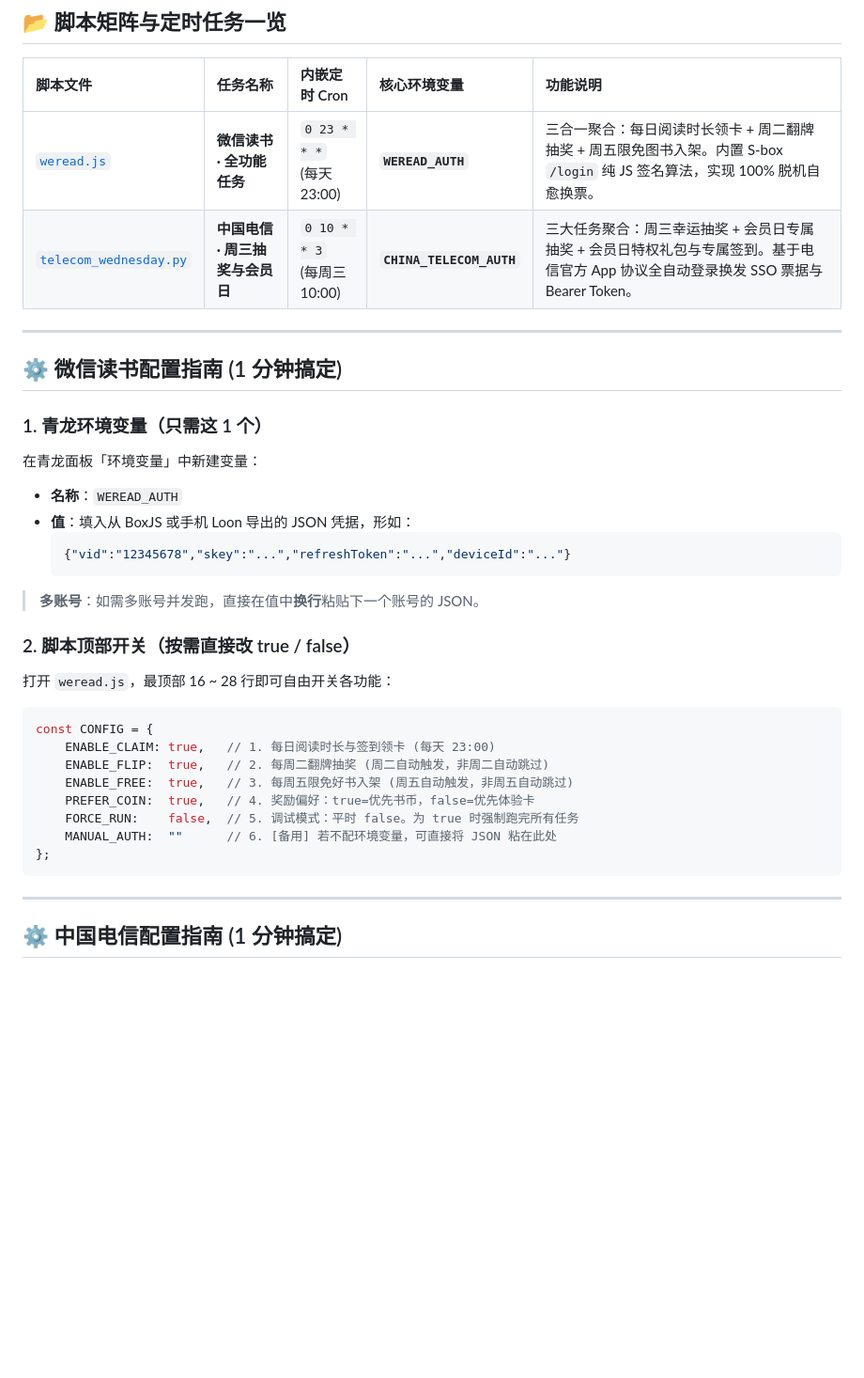
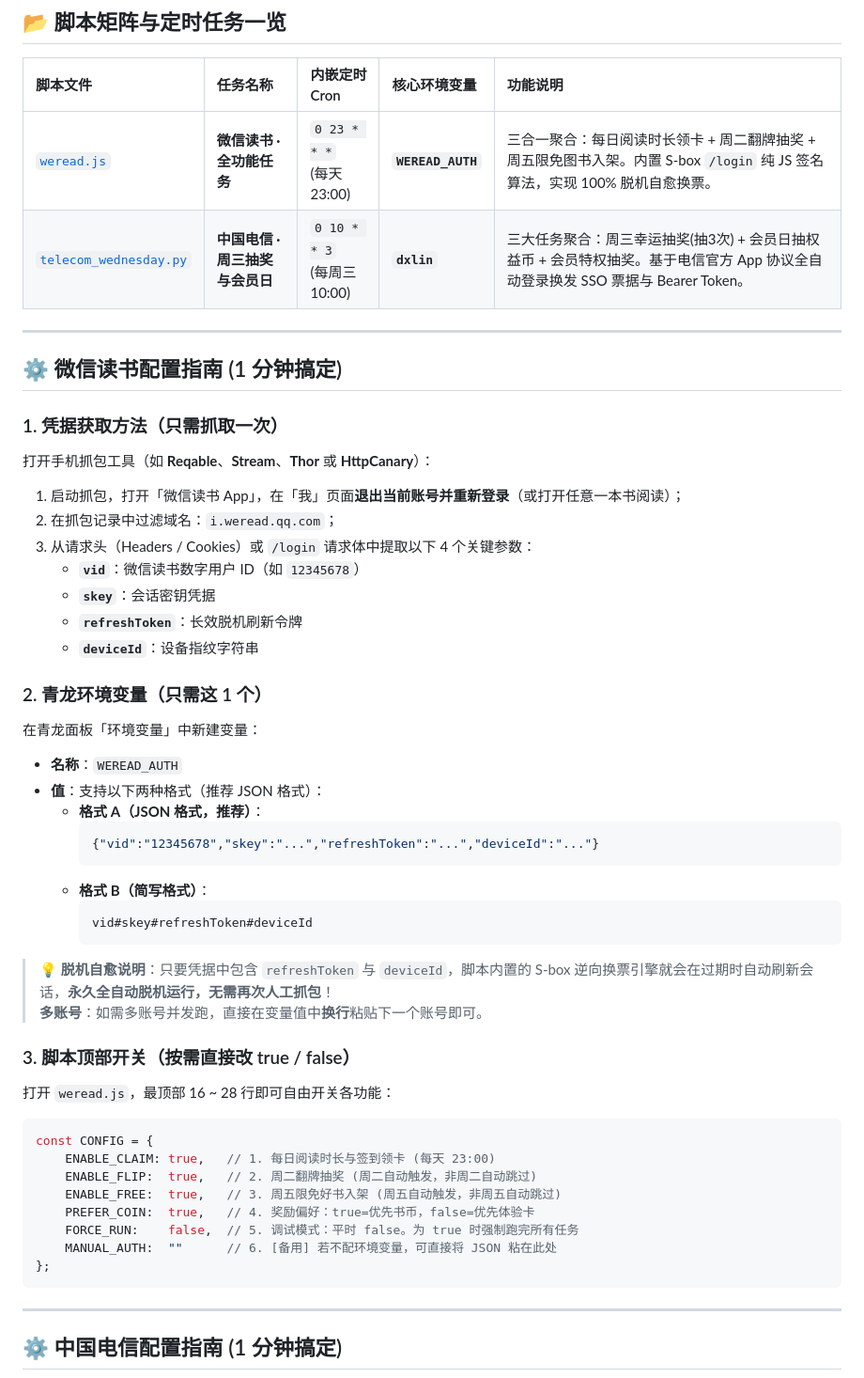
Before and after one commit to TomCatXue/MyCookieCenter, a Markdown page: ql_script/README.md, the part around one of its changes. Shown at 94% size. GitHub-like rendering; blank space fills up the shorter version.

Commit message:
docs(ql): 补充微信读书凭证获取抓包指南，并将电信环境变量统一收敛为 dxlin 极简三段式

````diff
--- a/ql_script/README.md
+++ b/ql_script/README.md
@@ -25,34 +25,49 @@ ql repo https://github.com/TomCatXue/MyCookieCenter.git "ql_script" "" "README"
 | 脚本文件 | 任务名称 | 内嵌定时 Cron | 核心环境变量 | 功能说明 |
 | :--- | :--- | :--- | :--- | :--- |
 | [`weread.js`](./weread.js) | **微信读书 · 全功能任务** | `0 23 * * *`<br>(每天 23:00) | **`WEREAD_AUTH`** | 三合一聚合：每日阅读时长领卡 + 周二翻牌抽奖 + 周五限免图书入架。内置 S-box `/login` 纯 JS 签名算法，实现 100% 脱机自愈换票。 |
-| [`telecom_wednesday.py`](./telecom_wednesday.py) | **中国电信 · 周三抽奖与会员日** | `0 10 * * 3`<br>(每周三 10:00) | **`CHINA_TELECOM_AUTH`** | 三大任务聚合：周三幸运抽奖 + 会员日专属抽奖 + 会员日特权礼包与专属签到。基于电信官方 App 协议全自动登录换发 SSO 票据与 Bearer Token。 |
+| [`telecom_wednesday.py`](./telecom_wednesday.py) | **中国电信 · 周三抽奖与会员日** | `0 10 * * 3`<br>(每周三 10:00) | **`dxlin`** | 三大任务聚合：周三幸运抽奖(抽3次) + 会员日抽权益币 + 会员特权抽奖。基于电信官方 App 协议全自动登录换发 SSO 票据与 Bearer Token。 |
 
 ---
 
 ## ⚙️ 微信读书配置指南 (1 分钟搞定)
 
-### 1. 青龙环境变量（只需这 1 个）
+### 1. 凭据获取方法（只需抓取一次）
+打开手机抓包工具（如 **Reqable**、**Stream**、**Thor** 或 **HttpCanary**）：
+1. 启动抓包，打开「微信读书 App」，在「我」页面**退出当前账号并重新登录**（或打开任意一本书阅读）；
+2. 在抓包记录中过滤域名：`i.weread.qq.com`；
+3. 从请求头（Headers / Cookies）或 `/login` 请求体中提取以下 4 个关键参数：
+   - **`vid`**：微信读书数字用户 ID（如 `12345678`）
+   - **`skey`**：会话密钥凭据
+   - **`refreshToken`**：长效脱机刷新令牌
+   - **`deviceId`**：设备指纹字符串
+
+### 2. 青龙环境变量（只需这 1 个）
 在青龙面板「环境变量」中新建变量：
 - **名称**：`WEREAD_AUTH`
-- **值**：填入从 BoxJS 或手机 Loon 导出的 JSON 凭据，形如：
-  ```json
-  {"vid":"12345678","skey":"...","refreshToken":"...","deviceId":"..."}
-  ```
-> **多账号**：如需多账号并发跑，直接在值中**换行**粘贴下一个账号的 JSON。
+- **值**：支持以下两种格式（推荐 JSON 格式）：
+  - **格式 A（JSON 格式，推荐）**：
+    ```json
+    {"vid":"12345678","skey":"...","refreshToken":"...","deviceId":"..."}
+    ```
+  - **格式 B（简写格式）**：
+    ```text
+    vid#skey#refreshToken#deviceId
+    ```
+> **💡 脱机自愈说明**：只要凭据中包含 `refreshToken` 与 `deviceId`，脚本内置的 S-box 逆向换票引擎就会在过期时自动刷新会话，**永久全自动脱机运行，无需再次人工抓包**！
+> **多账号**：如需多账号并发跑，直接在变量值中**换行**粘贴下一个账号即可。
 
-### 2. 脚本顶部开关（按需直接改 true / false）
+### 3. 脚本顶部开关（按需直接改 true / false）
 打开 `weread.js`，最顶部 16 ~ 28 行即可自由开关各功能：
 ```javascript
 const CONFIG = {
     ENABLE_CLAIM: true,   // 1. 每日阅读时长与签到领卡 (每天 23:00)
-    ENABLE_FLIP:  true,   // 2. 每周二翻牌抽奖 (周二自动触发，非周二自动跳过)
-    ENABLE_FREE:  true,   // 3. 每周五限免好书入架 (周五自动触发，非周五自动跳过)
+    ENABLE_FLIP:  true,   // 2. 周二翻牌抽奖 (周二自动触发，非周二自动跳过)
+    ENABLE_FREE:  true,   // 3. 周五限免好书入架 (周五自动触发，非周五自动跳过)
     PREFER_COIN:  true,   // 4. 奖励偏好：true=优先书币，false=优先体验卡
     FORCE_RUN:    false,  // 5. 调试模式：平时 false。为 true 时强制跑完所有任务
     MANUAL_AUTH:  ""      // 6. [备用] 若不配环境变量，可直接将 JSON 粘在此处
 };
 ```
-
 
 ---
 
````
Also changed, not shown: other parts of ql_script/README.md (+13 -9 lines).
